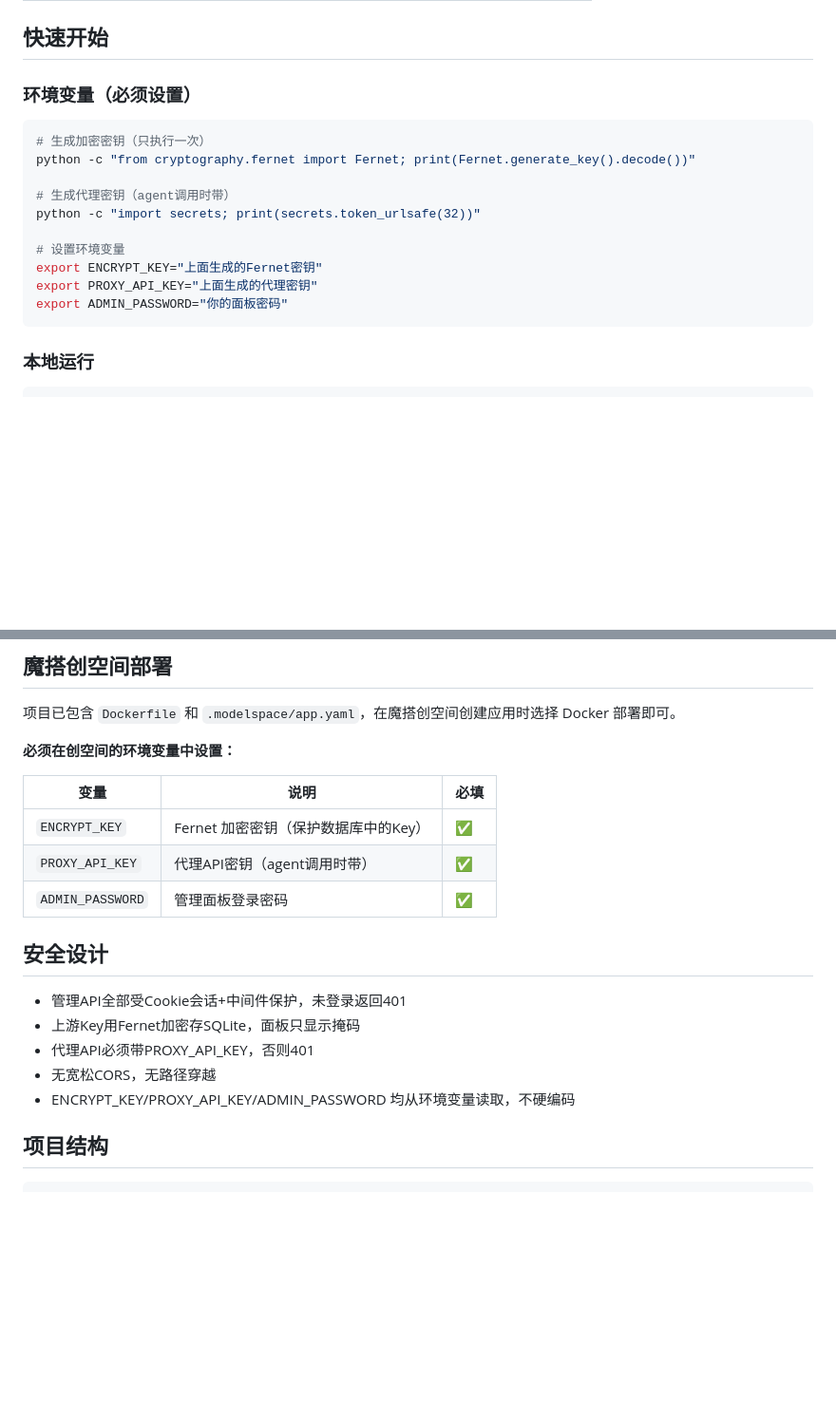
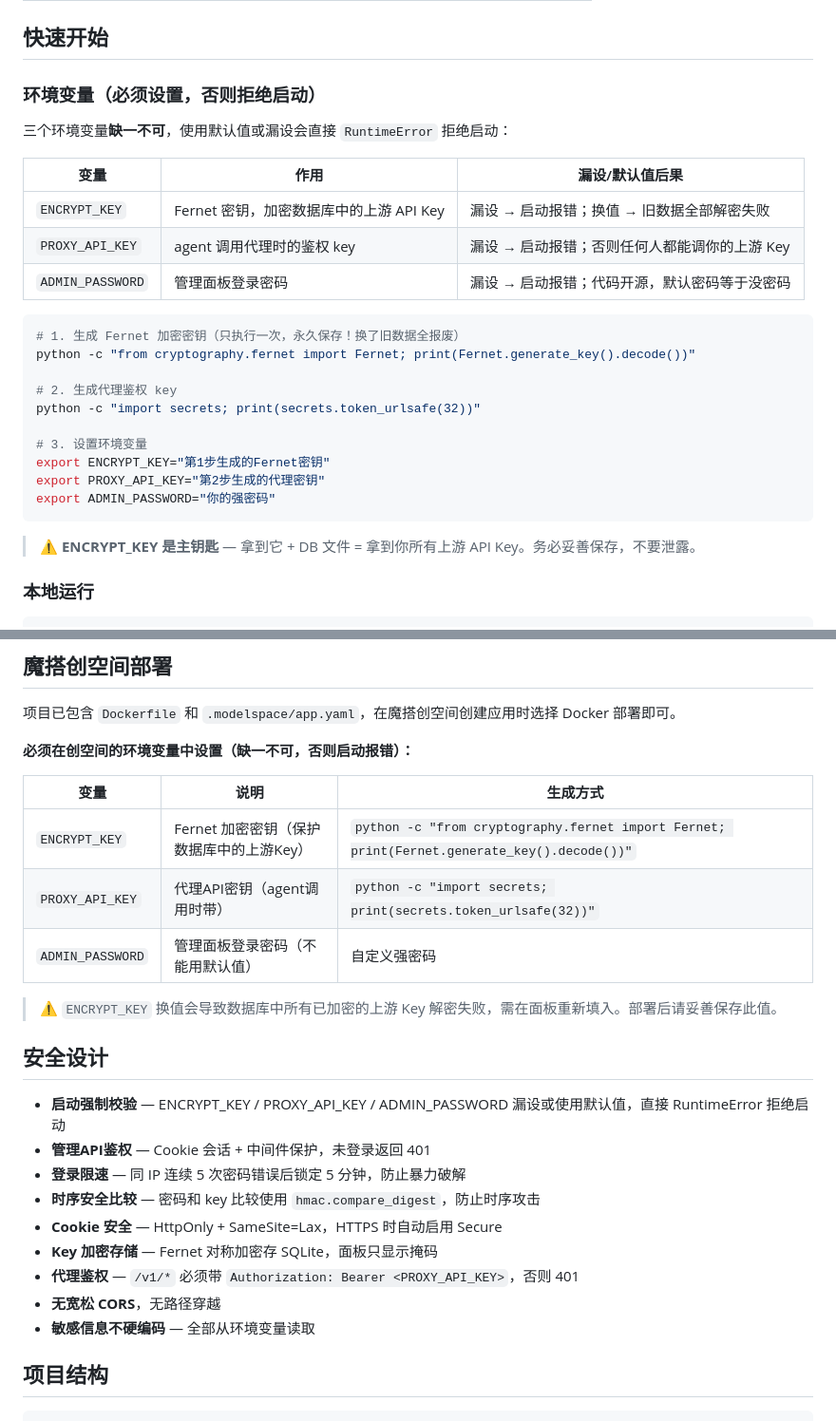
Before and after one commit to khc8655/ocrproxy, a Markdown page: README.md, 2 parts joined by grey strips. Shown at 95% size. GitHub-like rendering; blank space fills up the shorter version.

Commit message:
docs: README 更新安全设计和环境变量说明
- 环境变量标注'必须设置，否则拒绝启动'
- ENCRYPT_KEY 主钥匙警告 + 换值后果说明
- 创空间部署补充生成方式
- 安全设计补充: 启动校验/登录限速/hmac/Cookie secure

Co-Authored-By: AtomCode (GLM-5.2) <noreply@atomgit.com>

````diff
--- a/README.md
+++ b/README.md
@@ -19,20 +19,30 @@
 
 ## 快速开始
 
-### 环境变量（必须设置）
+### 环境变量（必须设置，否则拒绝启动）
+
+三个环境变量**缺一不可**，使用默认值或漏设会直接 `RuntimeError` 拒绝启动：
+
+| 变量 | 作用 | 漏设/默认值后果 |
+|------|------|----------------|
+| `ENCRYPT_KEY` | Fernet 密钥，加密数据库中的上游 API Key | 漏设 → 启动报错；换值 → 旧数据全部解密失败 |
+| `PROXY_API_KEY` | agent 调用代理时的鉴权 key | 漏设 → 启动报错；否则任何人都能调你的上游 Key |
+| `ADMIN_PASSWORD` | 管理面板登录密码 | 漏设 → 启动报错；代码开源，默认密码等于没密码 |
 
 ```bash
-# 生成加密密钥（只执行一次）
+# 1. 生成 Fernet 加密密钥（只执行一次，永久保存！换了旧数据全报废）
 python -c "from cryptography.fernet import Fernet; print(Fernet.generate_key().decode())"
 
-# 生成代理密钥（agent调用时带）
+# 2. 生成代理鉴权 key
 python -c "import secrets; print(secrets.token_urlsafe(32))"
 
-# 设置环境变量
-export ENCRYPT_KEY="上面生成的Fernet密钥"
-export PROXY_API_KEY="上面生成的代理密钥"
-export ADMIN_PASSWORD="你的面板密码"
+# 3. 设置环境变量
+export ENCRYPT_KEY="第1步生成的Fernet密钥"
+export PROXY_API_KEY="第2步生成的代理密钥"
+export ADMIN_PASSWORD="你的强密码"
 ```
+
+> ⚠️ **ENCRYPT_KEY 是主钥匙** — 拿到它 + DB 文件 = 拿到你所有上游 API Key。务必妥善保存，不要泄露。
 
 ### 本地运行
 
@@ -134,21 +144,27 @@ httpx.post("http://your-host:7860/v1/rerank", headers={"Authorization": "Bearer
 
 项目已包含 `Dockerfile` 和 `.modelspace/app.yaml`，在魔搭创空间创建应用时选择 Docker 部署即可。
 
-**必须在创空间的环境变量中设置：**
+**必须在创空间的环境变量中设置（缺一不可，否则启动报错）：**
 
-| 变量 | 说明 | 必填 |
-|------|------|------|
-| `ENCRYPT_KEY` | Fernet 加密密钥（保护数据库中的Key） | ✅ |
-| `PROXY_API_KEY` | 代理API密钥（agent调用时带） | ✅ |
-| `ADMIN_PASSWORD` | 管理面板登录密码 | ✅ |
+| 变量 | 说明 | 生成方式 |
+|------|------|---------|
+| `ENCRYPT_KEY` | Fernet 加密密钥（保护数据库中的上游Key） | `python -c "from cryptography.fernet import Fernet; print(Fernet.generate_key().decode())"` |
+| `PROXY_API_KEY` | 代理API密钥（agent调用时带） | `python -c "import secrets; print(secrets.token_urlsafe(32))"` |
+| `ADMIN_PASSWORD` | 管理面板登录密码（不能用默认值） | 自定义强密码 |
+
+> ⚠️ `ENCRYPT_KEY` 换值会导致数据库中所有已加密的上游 Key 解密失败，需在面板重新填入。部署后请妥善保存此值。
 
 ## 安全设计
 
-- 管理API全部受Cookie会话+中间件保护，未登录返回401
-- 上游Key用Fernet加密存SQLite，面板只显示掩码
-- 代理API必须带PROXY_API_KEY，否则401
-- 无宽松CORS，无路径穿越
-- ENCRYPT_KEY/PROXY_API_KEY/ADMIN_PASSWORD 均从环境变量读取，不硬编码
+- **启动强制校验** — ENCRYPT_KEY / PROXY_API_KEY / ADMIN_PASSWORD 漏设或使用默认值，直接 RuntimeError 拒绝启动
+- **管理API鉴权** — Cookie 会话 + 中间件保护，未登录返回 401
+- **登录限速** — 同 IP 连续 5 次密码错误后锁定 5 分钟，防止暴力破解
+- **时序安全比较** — 密码和 key 比较使用 `hmac.compare_digest`，防止时序攻击
+- **Cookie 安全** — HttpOnly + SameSite=Lax，HTTPS 时自动启用 Secure
+- **Key 加密存储** — Fernet 对称加密存 SQLite，面板只显示掩码
+- **代理鉴权** — `/v1/*` 必须带 `Authorization: Bearer <PROXY_API_KEY>`，否则 401
+- **无宽松 CORS**，无路径穿越
+- **敏感信息不硬编码** — 全部从环境变量读取
 
 ## 项目结构
 
````
